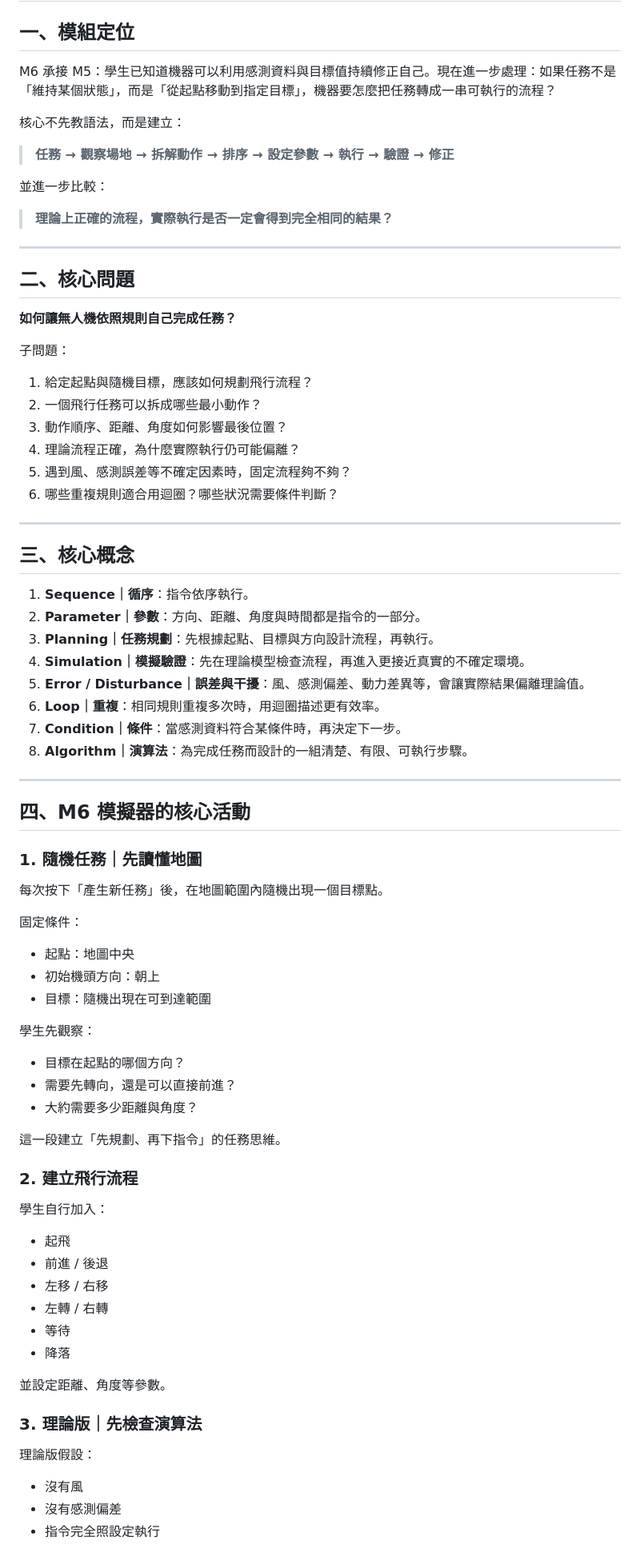
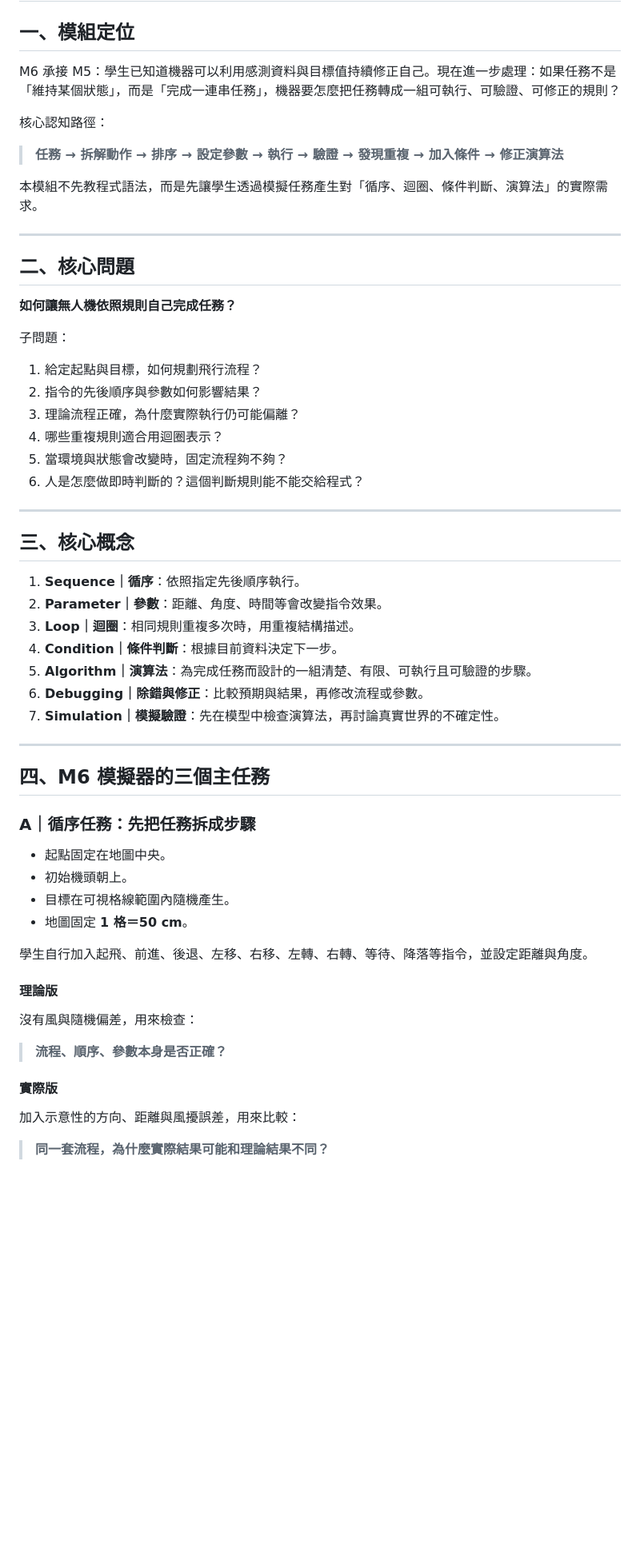
Before and after one commit to tnjbox/drone-steam, a Markdown page: docs/M6_teaching_design.md, the part around one of its changes. Shown at 80% size. Rendered like a GitHub page; blank space fills up the shorter version.

```diff
--- a/docs/M6_teaching_design.md
+++ b/docs/M6_teaching_design.md
@@ -1,71 +1,52 @@
 # M6｜程式與任務：如何讓無人機依照規則自己完成任務？
 
 ## 一、模組定位
-M6 承接 M5：學生已知道機器可以利用感測資料與目標值持續修正自己。現在進一步處理：如果任務不是「維持某個狀態」，而是「從起點移動到指定目標」，機器要怎麼把任務轉成一串可執行的流程？
+M6 承接 M5：學生已知道機器可以利用感測資料與目標值持續修正自己。現在進一步處理：如果任務不是「維持某個狀態」，而是「完成一連串任務」，機器要怎麼把任務轉成一組可執行、可驗證、可修正的規則？
 
-核心不先教語法，而是建立：
+核心認知路徑：
 
-> **任務 → 觀察場地 → 拆解動作 → 排序 → 設定參數 → 執行 → 驗證 → 修正**
+> **任務 → 拆解動作 → 排序 → 設定參數 → 執行 → 驗證 → 發現重複 → 加入條件 → 修正演算法**
 
-並進一步比較：
-
-> **理論上正確的流程，實際執行是否一定會得到完全相同的結果？**
+本模組不先教程式語法，而是先讓學生透過模擬任務產生對「循序、迴圈、條件判斷、演算法」的實際需求。
 
 ---
 ## 二、核心問題
 **如何讓無人機依照規則自己完成任務？**
 
 子問題：
-1. 給定起點與隨機目標，應該如何規劃飛行流程？
-2. 一個飛行任務可以拆成哪些最小動作？
-3. 動作順序、距離、角度如何影響最後位置？
-4. 理論流程正確，為什麼實際執行仍可能偏離？
-5. 遇到風、感測誤差等不確定因素時，固定流程夠不夠？
-6. 哪些重複規則適合用迴圈？哪些狀況需要條件判斷？
+1. 給定起點與目標，如何規劃飛行流程？
+2. 指令的先後順序與參數如何影響結果？
+3. 理論流程正確，為什麼實際執行仍可能偏離？
+4. 哪些重複規則適合用迴圈表示？
+5. 當環境與狀態會改變時，固定流程夠不夠？
+6. 人是怎麼做即時判斷的？這個判斷規則能不能交給程式？
 
 ---
 ## 三、核心概念
-1. **Sequence｜循序**：指令依序執行。
-2. **Parameter｜參數**：方向、距離、角度與時間都是指令的一部分。
-3. **Planning｜任務規劃**：先根據起點、目標與方向設計流程，再執行。
-4. **Simulation｜模擬驗證**：先在理論模型檢查流程，再進入更接近真實的不確定環境。
-5. **Error / Disturbance｜誤差與干擾**：風、感測偏差、動力差異等，會讓實際結果偏離理論值。
-6. **Loop｜重複**：相同規則重複多次時，用迴圈描述更有效率。
-7. **Condition｜條件**：當感測資料符合某條件時，再決定下一步。
-8. **Algorithm｜演算法**：為完成任務而設計的一組清楚、有限、可執行步驟。
+1. **Sequence｜循序**：依照指定先後順序執行。
+2. **Parameter｜參數**：距離、角度、時間等會改變指令效果。
+3. **Loop｜迴圈**：相同規則重複多次時，用重複結構描述。
+4. **Condition｜條件判斷**：根據目前資料決定下一步。
+5. **Algorithm｜演算法**：為完成任務而設計的一組清楚、有限、可執行且可驗證的步驟。
+6. **Debugging｜除錯與修正**：比較預期與結果，再修改流程或參數。
+7. **Simulation｜模擬驗證**：先在模型中檢查演算法，再討論真實世界的不確定性。
 
 ---
-## 四、M6 模擬器的核心活動
+## 四、M6 模擬器的三個主任務
 
-### 1. 隨機任務｜先讀懂地圖
-每次按下「產生新任務」後，在地圖範圍內隨機出現一個目標點。
+### A｜循序任務：先把任務拆成步驟
+- 起點固定在地圖中央。
+- 初始機頭朝上。
+- 目標在可視格線範圍內隨機產生。
+- 地圖固定 **1 格＝50 cm**。
 
-固定條件：
-- 起點：地圖中央
-- 初始機頭方向：朝上
-- 目標：隨機出現在可到達範圍
+學生自行加入起飛、前進、後退、左移、右移、左轉、右轉、等待、降落等指令，並設定距離與角度。
 
-學生先觀察：
-- 目標在起點的哪個方向？
-- 需要先轉向，還是可以直接前進？
-- 大約需要多少距離與角度？
+#### 理論版
+沒有風與隨機偏差，用來檢查：
+> **流程、順序、參數本身是否正確？**
 
-這一段建立「先規劃、再下指令」的任務思維。
+#### 實際版
+加入示意性的方向、距離與風擾誤差，用來比較：
+> **同一套流程，為什麼實際結果可能和理論結果不同？**
 
-### 2. 建立飛行流程
-學生自行加入：
-- 起飛
-- 前進 / 後退
-- 左移 / 右移
-- 左轉 / 右轉
-- 等待
-- 降落
-
-並設定距離、角度等參數。
-
-### 3. 理論版｜先檢查演算法
-理論版假設：
-- 沒有風
-- 沒有感測偏差
-- 指令完全照設定執行
-
```
Also changed, not shown: other parts of docs/M6_teaching_design.md (+121 -92 lines).
